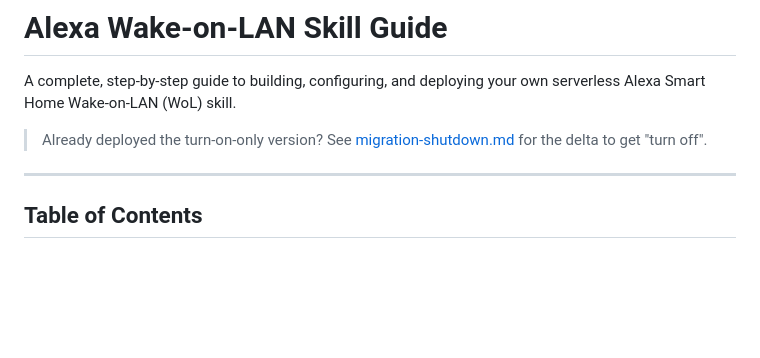
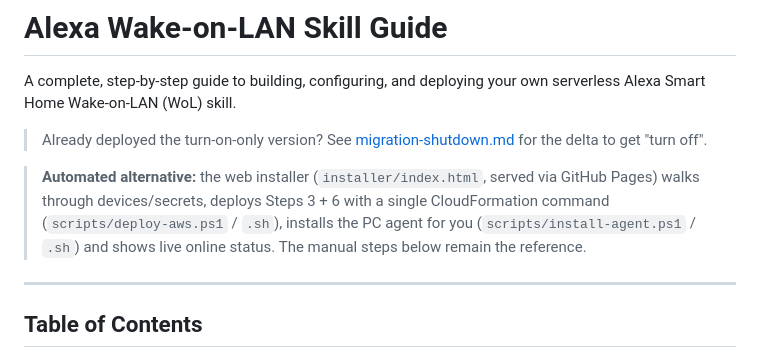
Before and after one commit to pierluigi-depalo/personal-wake-on-lan-skill, a Markdown page: docs/setup-guide.md, the part around the change. GitHub-like rendering; blank space fills up the shorter version.

```diff
--- a/docs/setup-guide.md
+++ b/docs/setup-guide.md
@@ -3,6 +3,8 @@
 A complete, step-by-step guide to building, configuring, and deploying your own serverless Alexa Smart Home Wake-on-LAN (WoL) skill.
 
 > Already deployed the turn-on-only version? See [migration-shutdown.md](migration-shutdown.md) for the delta to get "turn off".
+
+> **Automated alternative:** the web installer (`installer/index.html`, served via GitHub Pages) walks through devices/secrets, deploys Steps 3 + 6 with a single CloudFormation command (`scripts/deploy-aws.ps1` / `.sh`), installs the PC agent for you (`scripts/install-agent.ps1` / `.sh`) and shows live online status. The manual steps below remain the reference.
 
 ---
 
```
Also changed, not shown: README.md (+2 -0 lines), scripts/README.md (+27 -0 lines).
